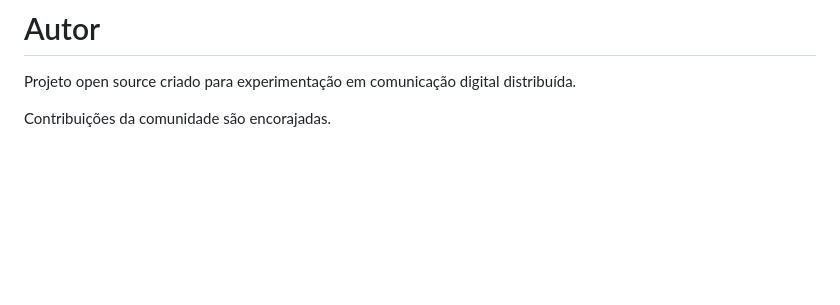
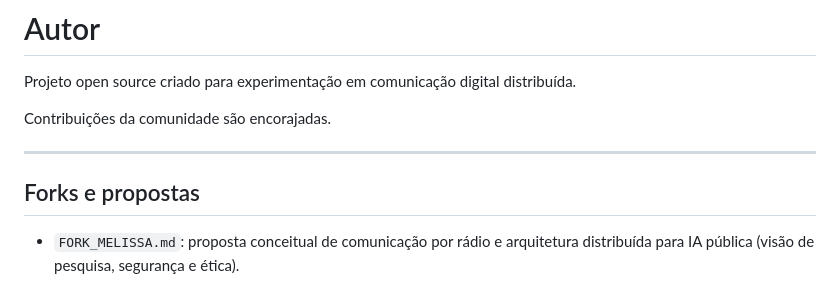
Before and after one commit to armazen-nft/QuantumCore, a Markdown page: README.md, the part around the change. GitHub-like rendering; blank space fills up the shorter version.

Commit message:
Add Melissa fork proposal document and README reference

```diff
--- a/README.md
+++ b/README.md
@@ -347,3 +347,10 @@ O objetivo é evoluir o sistema para uma **rede de dados distribuída baseada em
 Projeto open source criado para experimentação em comunicação digital distribuída.
 
 Contribuições da comunidade são encorajadas.
+
+
+---
+
+## Forks e propostas
+
+- `FORK_MELISSA.md`: proposta conceitual de comunicação por rádio e arquitetura distribuída para IA pública (visão de pesquisa, segurança e ética).
```
Also changed, not shown: FORK_MELISSA.md (added, +98 -0 lines).
